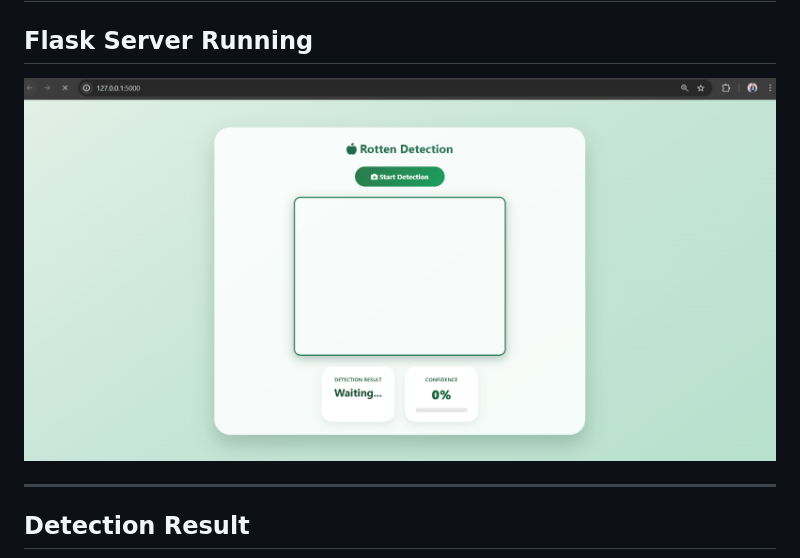
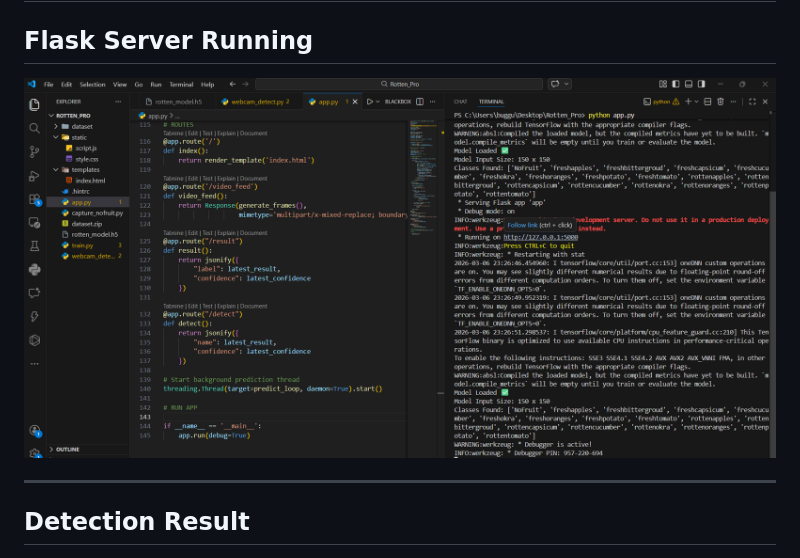
Before and after one commit to dhee786/rotten-fruits-vegetables-detection, a Markdown page: README.md, the part around the change. GitHub-like rendering.

```diff
--- a/README.md
+++ b/README.md
@@ -36,7 +36,7 @@ This project demonstrates practical implementation of:
 
 ## Flask Server Running
 
-![Dashboard](images/Img1.png.png)
+![Dashboard](images/Img4.png.png)
 
 ---
 
```
